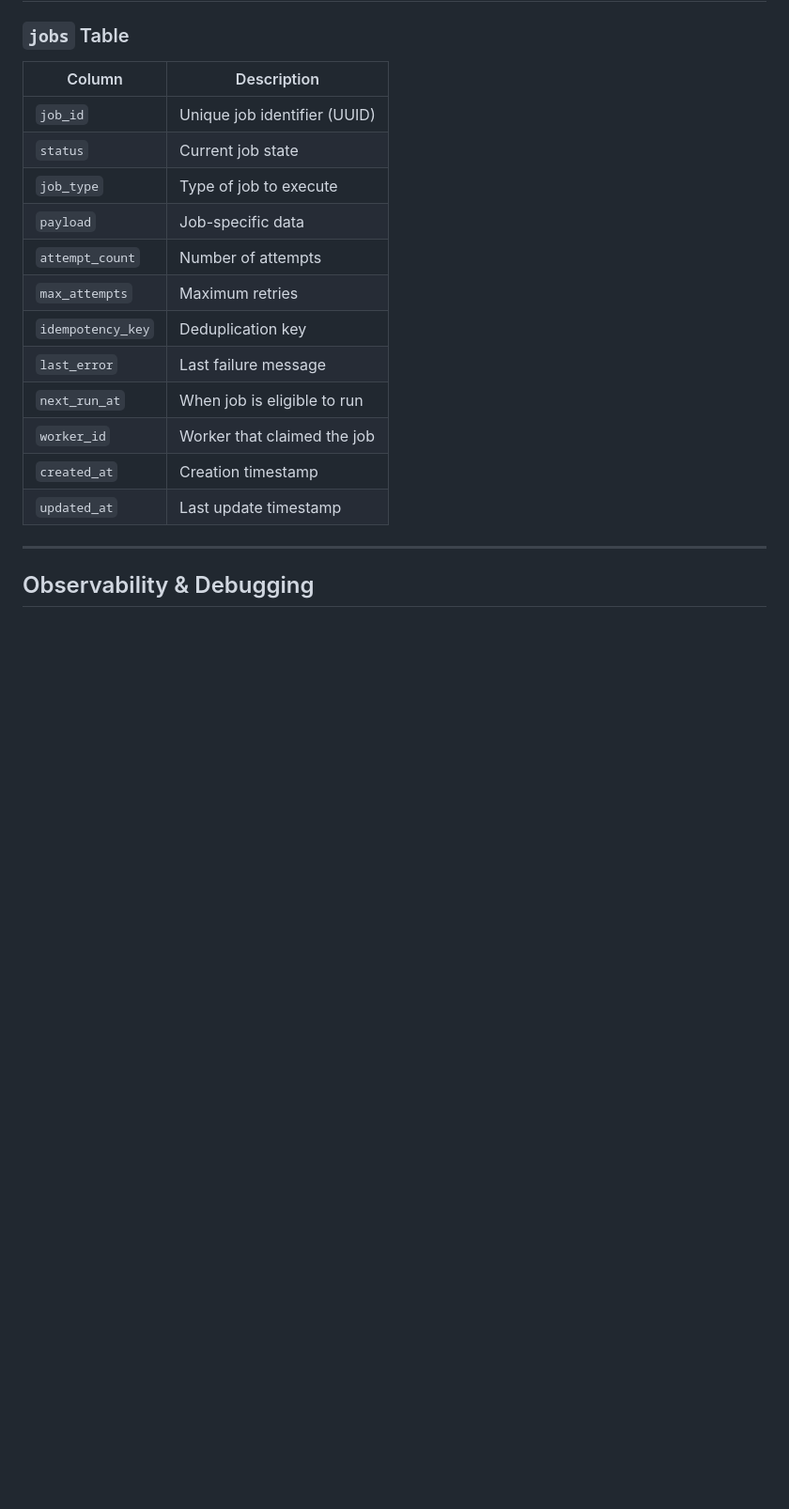
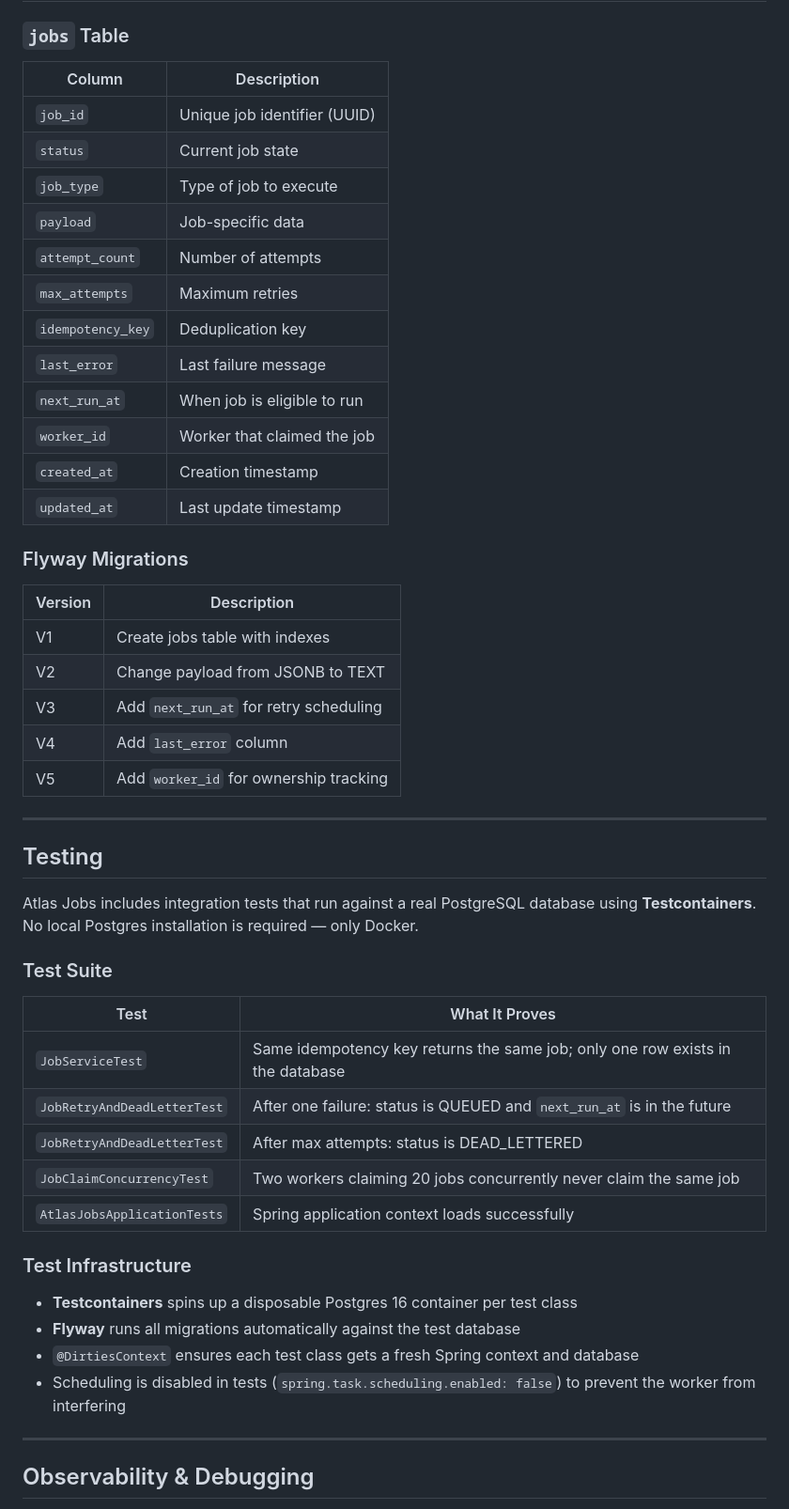
Before and after one commit to NitaiMahat/atlas-jobs, a Markdown page: README.md, the part around one of its changes. Shown at 94% size. Drawn GitHub-style; blank space fills up the shorter version.

```diff
--- a/README.md
+++ b/README.md
@@ -178,20 +192,53 @@ This protects against:
 
 ### `jobs` Table
 
-| Column            | Description                      |
-|-------------------|----------------------------------|
-| `job_id`          | Unique job identifier (UUID)     |
-| `status`          | Current job state                |
-| `job_type`        | Type of job to execute           |
-| `payload`         | Job-specific data                |
-| `attempt_count`   | Number of attempts               |
-| `max_attempts`    | Maximum retries                  |
-| `idempotency_key` | Deduplication key                |
-| `last_error`      | Last failure message             |
-| `next_run_at`     | When job is eligible to run      |
-| `worker_id`       | Worker that claimed the job      |
-| `created_at`      | Creation timestamp               |
-| `updated_at`      | Last update timestamp            |
+| Column            | Description                     |
+|-------------------|---------------------------------|
+| `job_id`          | Unique job identifier (UUID)    |
+| `status`          | Current job state               |
+| `job_type`        | Type of job to execute          |
+| `payload`         | Job-specific data               |
+| `attempt_count`   | Number of attempts              |
+| `max_attempts`    | Maximum retries                 |
+| `idempotency_key` | Deduplication key               |
+| `last_error`      | Last failure message            |
+| `next_run_at`     | When job is eligible to run     |
+| `worker_id`       | Worker that claimed the job     |
+| `created_at`      | Creation timestamp              |
+| `updated_at`      | Last update timestamp           |
+
+### Flyway Migrations
+
+| Version | Description                           |
+|---------|---------------------------------------|
+| V1      | Create jobs table with indexes        |
+| V2      | Change payload from JSONB to TEXT     |
+| V3      | Add `next_run_at` for retry scheduling|
+| V4      | Add `last_error` column               |
+| V5      | Add `worker_id` for ownership tracking|
+
+---
+
+## Testing
+
+Atlas Jobs includes integration tests that run against a real PostgreSQL database using **Testcontainers**. No local Postgres installation is required — only Docker.
+
+### Test Suite
+
+| Test                          | What It Proves                                                                 |
+|-------------------------------|--------------------------------------------------------------------------------|
+| `JobServiceTest`              | Same idempotency key returns the same job; only one row exists in the database |
+| `JobRetryAndDeadLetterTest`   | After one failure: status is QUEUED and `next_run_at` is in the future        |
+| `JobRetryAndDeadLetterTest`   | After max attempts: status is DEAD_LETTERED                                    |
+| `JobClaimConcurrencyTest`     | Two workers claiming 20 jobs concurrently never claim the same job             |
+| `AtlasJobsApplicationTests`   | Spring application context loads successfully                                  |
+
+### Test Infrastructure
+
+- **Testcontainers** spins up a disposable Postgres 16 container per test class
+- **Flyway** runs all migrations automatically against the test database
+- `@DirtiesContext` ensures each test class gets a fresh Spring context and database
+- Scheduling is disabled in tests (`spring.task.scheduling.enabled: false`) to prevent the worker from interfering
 
 ---
 
```
Also changed, not shown: other parts of README.md (+84 -32 lines).
